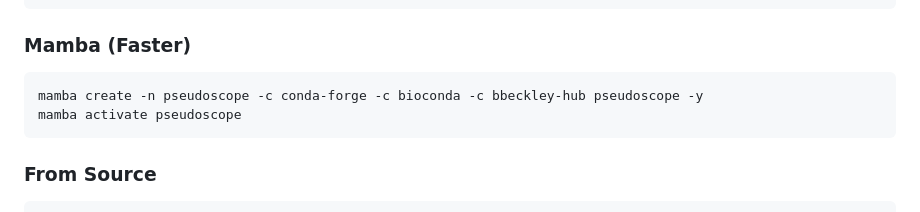
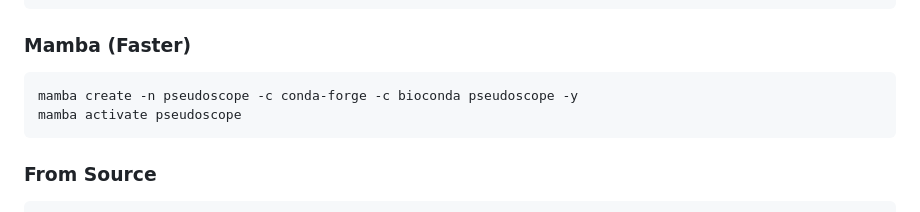
Before and after one commit to bbeckley-hub/pseudoscope, a Markdown page: README.md, the part around the change. Drawn GitHub-style.

````diff
--- a/README.md
+++ b/README.md
@@ -170,7 +170,7 @@ pseudoscope --help
 ### **Mamba (Faster)**
 
 ```bash
-mamba create -n pseudoscope -c conda-forge -c bioconda -c bbeckley-hub pseudoscope -y
+mamba create -n pseudoscope -c conda-forge -c bioconda pseudoscope -y
 mamba activate pseudoscope
 ```
 
````
